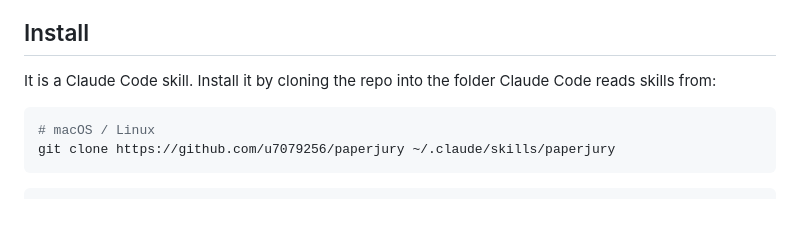
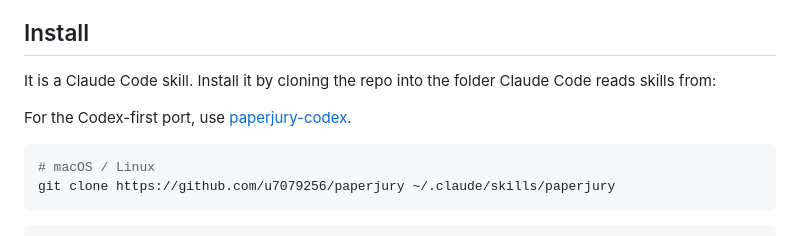
Before and after one commit to u7079256/paperjury, a Markdown page: README.md, the part around the change. Drawn GitHub-style; blank space fills up the shorter version.

````diff
--- a/README.md
+++ b/README.md
@@ -36,6 +36,8 @@ The intended use is to surface avoidable problems earlier, while you can still a
 ## Install
 
 It is a Claude Code skill. Install it by cloning the repo into the folder Claude Code reads skills from:
+
+For the Codex-first port, use [paperjury-codex](https://github.com/u7079256/paperjury-codex).
 
 ```bash
 # macOS / Linux
````
Also changed, not shown: README.zh-CN.md (+2 -0 lines).
